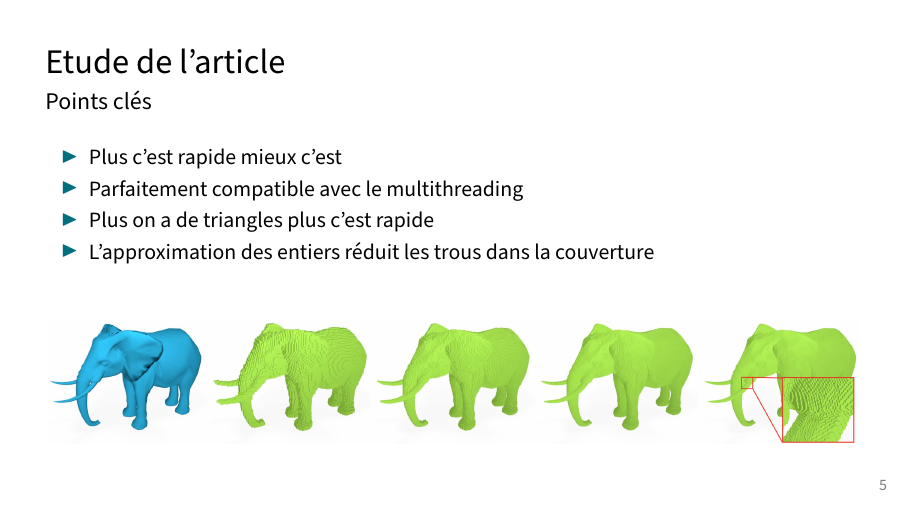
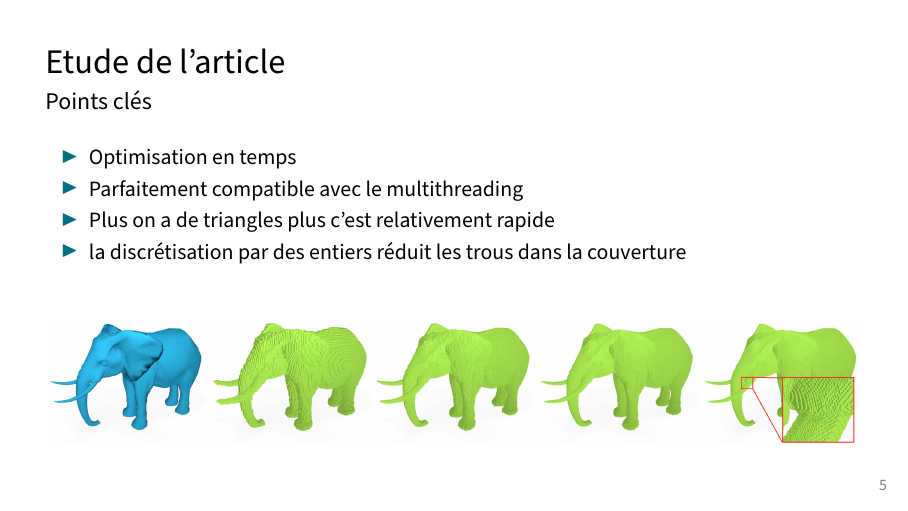
Before and after one commit to francoispalma/Mapare-EVUPOS, LaTeX slides (Presentation/main.tex, which reads Presentation/frames.tex): page 8 of 18 before the commit and page 6 of 14 after it. Compiled offline with pdfLaTeX.

Commit message:
adds some advices from a wonderfull teacher

```diff
--- a/Presentation/frames.tex
+++ b/Presentation/frames.tex
@@ -65,10 +65,10 @@
 \begin{frame}[fragile=singleslide]{\insertsectionhead}
   \framesubtitle{\insertsubsectionhead}
   \begin{itemize}
-      \item Plus c'est rapide mieux c'est
+      \item Optimisation en temps
       \item Parfaitement compatible avec le multithreading
-      \item Plus on a de triangles plus c'est rapide
-      \item L'approximation des entiers réduit les trous dans la couverture
+      \item Plus on a de triangles plus c'est relativement rapide
+      \item la discrétisation par des entiers réduit les trous dans la couverture
     \end{itemize}
     \vspace{0.6cm}
     \begin{center}
--- a/Presentation/main.tex
+++ b/Presentation/main.tex
@@ -12,7 +12,7 @@
 
 \titlegraphic{\includegraphics[height=\paperheight]{resources/voxelization.png}}
 
-\usetheme[sectionstyle=style2]{trigon}
+\usetheme[sectionstyle=style2, sectionpage=none]{trigon}
 
 % ------ Packages and definitions used for this demo. Can be removed ------
 \usepackage{appendixnumberbeamer} % To use \appendix command
```
